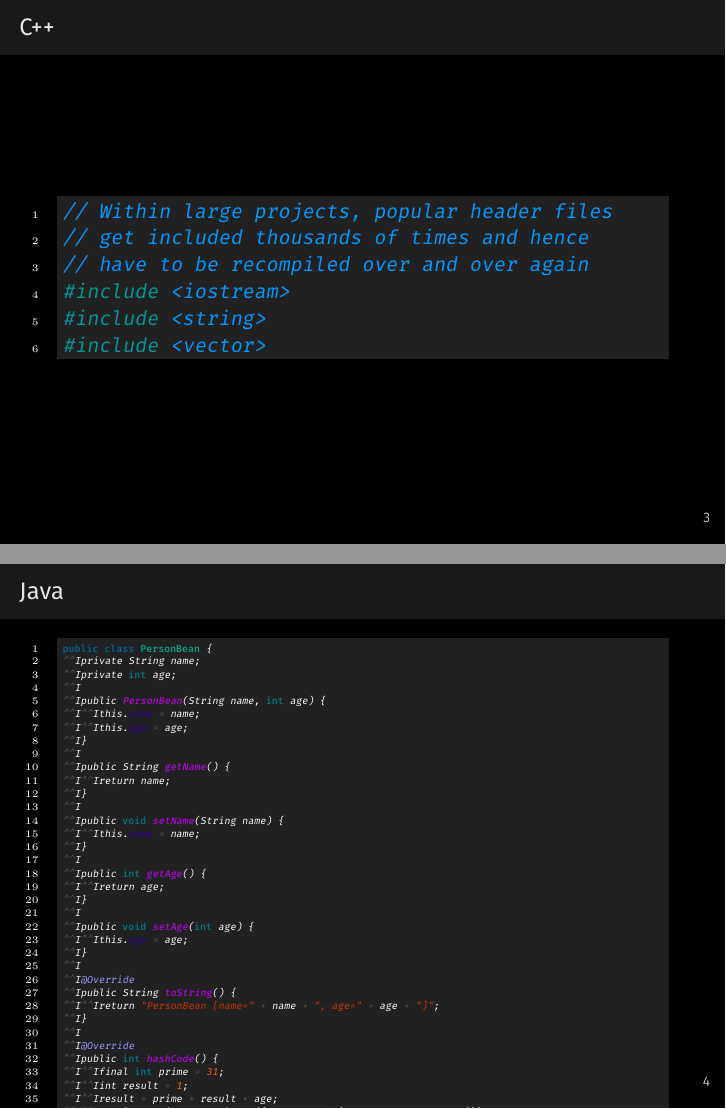
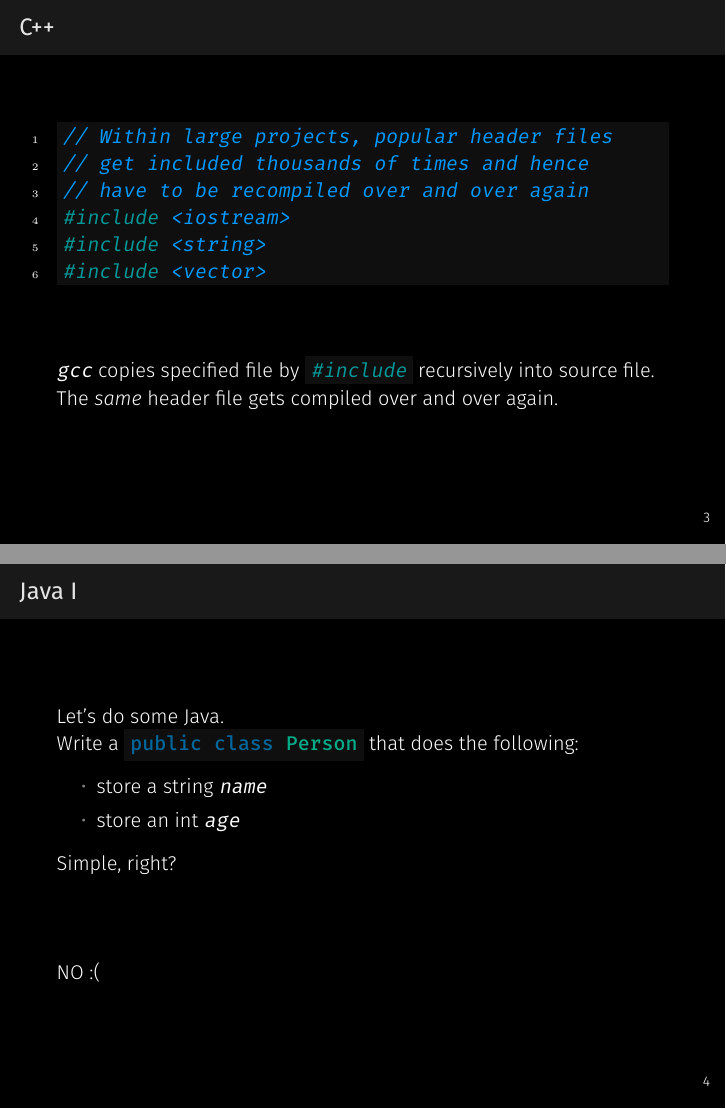
Before and after one commit to hauke96/go-grundkurs, LaTeX slides (presentation.tex): pages 4 and 5 of 5 before the commit and pages 5 and 7 of 11 after it, joined at a grey line. Compiled offline with XeLaTeX; a missing font is replaced by an installed copy or a similar font.

Commit message:
Split code over multiple slides

```diff
--- a/presentation.tex
+++ b/presentation.tex
@@ -5,7 +5,7 @@
 
 \usemintedstyle{manni}
 
-\definecolor{verydarkgray}{RGB}{33,33,33}
+\definecolor{verydarkgray}{RGB}{15,15,15}
 \renewcommand{\theFancyVerbLine}{\ttfamily \textcolor[rgb]{0.87,0.87,0.87}{\small \oldstylenums{\arabic{FancyVerbLine}}}}
 
 \usetheme{metropolis}
@@ -63,7 +63,7 @@
 	%%%%%%%%%%%%%%%%%%%%%%%%%%%%%%%%%%%%%%%%%%%%%%%%%%%%%%%%%%%%%%%%%%%%%%%
 
 	\begin{frame}[fragile]{C++}
-		\begin{minted}[bgcolor=verydarkgray,linenos]{cpp}
+		\begin{minted}[bgcolor=verydarkgray,linenos,tabsize=4]{cpp}
 // Within large projects, popular header files
 // get included thousands of times and hence
 // have to be recompiled over and over again
@@ -71,13 +71,31 @@
 #include <string>
 #include <vector>
 		\end{minted}
-	\end{frame}
+		\pause
+		\vfill
+		\texttt{gcc} copies specified file by \mintinline[bgcolor=verydarkgray]{cpp}{#include} recursively into source file. The \textit{same} header file gets compiled over and over again.
+		\vfill
+\end{frame}
 
 	%%%%%%%%%%%%%%%%%%%%%%%%%%%%%%%%%%%%%%%%%%%%%%%%%%%%%%%%%%%%%%%%%%%%%%%
 
-	\begin{frame}[fragile]{Java}
-		\begin{minted}[bgcolor=verydarkgray,linenos,fontsize=\tiny]{java}
-public class PersonBean {
+	\begin{frame}[fragile]{Java I}
+		Let's do some Java.\\
+		Write a \mintinline[bgcolor=verydarkgray]{java}{public class Person} that does the following:
+		\begin{itemize}
+			\item store a string \texttt{name}
+			\item store an int \texttt{age}
+		\end{itemize}
+		Simple, right?
+		\vfill\pause
+		NO :(
+\end{frame}
+
+	%%%%%%%%%%%%%%%%%%%%%%%%%%%%%%%%%%%%%%%%%%%%%%%%%%%%%%%%%%%%%%%%%%%%%%%
+
+	\begin{frame}[fragile]{Java I}
+		\begin{minted}[bgcolor=verydarkgray,linenos,stripnl=false,tabsize=4,breaklines]{java}
+public class Person {
 	private String name;
 	private int age;
 
@@ -104,12 +126,16 @@ public class PersonBean {
 
 	@Override
 	public String toString() {
-		return "PersonBean [name=" + name + ", age=" + age + "]";
+		return "PersonBean [" + "name=" + name + ", " +	"age=" + age + "]";
 	}
 
 	@Override
 	public int hashCode() {
 		final int prime = 31;
+		\end{minted}
+\end{frame}
+	\begin{frame}[fragile]{Java III}
+		\begin{minted}[bgcolor=verydarkgray,linenos,firstnumber=last,tabsize=4,breaklines]{java}
 		int result = 1;
 		result = prime * result + age;
 		result = prime * result + ((name == null) ? 0 : name.hashCode());
```
Also changed, not shown: presentation.pdf, presentation.tex (11 more changed lines).
